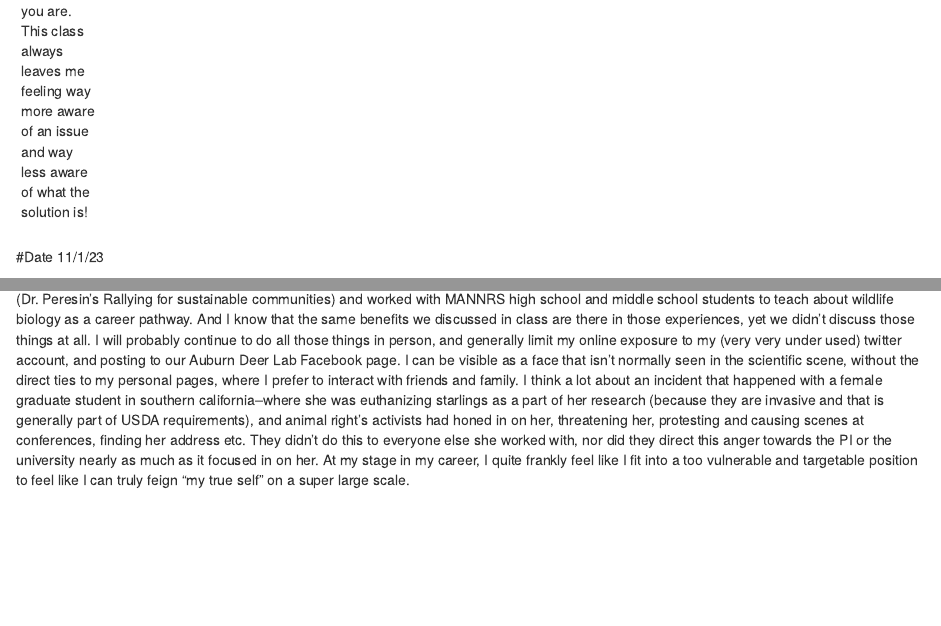
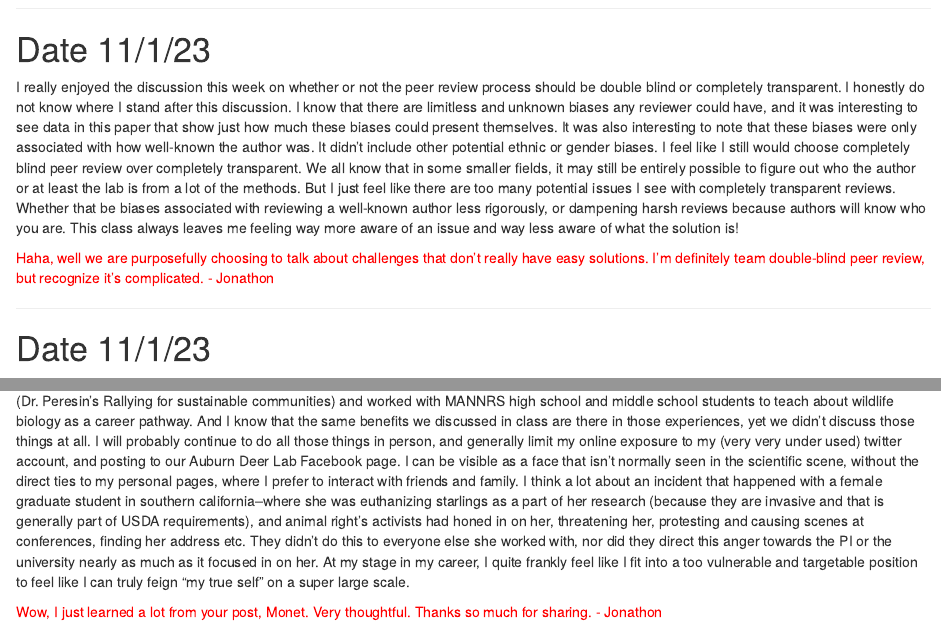
Before and after one commit to monetswildlife/Tools7970, an R Markdown document (Tools7970.Rmd): the page in a window 1100 px wide, from 6060 px down before the commit and from 4030 px down after it, and a second part further down, joined at a grey line. Rendered offline with R 4.5, knitr and Pandoc, with nearby package versions.

Commit message:
Graded 12 November 2023

```diff
--- a/Tools7970.Rmd
+++ b/Tools7970.Rmd
@@ -51,21 +51,24 @@ Following this discussion I truly believe that citizen science is a tool that we
 
 
 ---
-#Date 10/11/23
+
+# Date 10/11/23
 
 Today's discussion on hypotheses in research revealed a lot about the ways we think people should approach scientific thinking and design. I think by the end of the class, we all agreed that papers and projects utilize the same scientific thinking and approach, but disagreed on whether or not  a formal hypothesis is always necessary. Formally writing structured hypotheses seems more of a formality to me in a lot of cases, and I absolutely see the utility of including hypotheses for clarifying research objectives. In practice, I think they are not always 100% necessary, so long as the research goes into an endeavor with clear objectives, backed by prior knowledge. While I think they may not always be necessary, they can help easily show clear objectives with sound raitonale, and can facilitate communicating these things in a good, easily identifiable way. I do see the value in including hypotheses as a way to reduce publication biases towards studies that only find significant relationships. If a paper can clearly have a testable hypothesis, and multiple alternatives, and this is clearly communicated, then papers in support of null results may be more favorably viewed for publications. Sorry Jonathon, I am not 100% convinced hypotheses are entirely necessary (and might I note, the paper wasn't either and mentions several exceptions)
 
 
 
 ---
-#Date 10/18/23
+
+# Date 10/18/23
 
 I enjoyed reading today's paper on predatory journals, and it is something I feel like I have been trying to navigate recently. There are numerous emails that I see in my junk folder that very obviously reek of being illegitimate, but I have also fallen for some that are much more polished and make it to my inbox. For example, the journal Animals put out a call for papers on a topic that related to a paper I am currently working on. When I brought this up to Ditchkoff, he said that basically any journal that resides within the publisher MDPI should be avoided. Even just looking up this journal online, it has an impact factor of 3.0, higher than Journal of Wildlife Management, which our lab frequenly publishes in. This makes it especially confusing; there is so much grey area in what is predatory or not. Similarly, the question is raised as to whether or not we should read or even cite papers published in these journals. Our class discussion touched on the fact that good science could still be published in bad journals, and that bad science can be published with the journal. I agree with the article that the burden of proof should like on the journal to meet the skepticism of scientists who are aware of malpractice, but it feels very frustrating to acknowledge that the journals that are truly predatory can do a bit to work around this and appear trustworthy. Some ideas that might help to increase knowledge of which journals are predatory (although this definition is ultimately a little subjective) includes: peer review independent of a journal, lists put out by trusted proffessional societies, and increased institiutional oversight (universities and research institutes investing time and energy to figure out and tell employees to avoid predatory journals)
 
 
 
 ---
-#Date 10/25/23
+
+# Date 10/25/23
 
 This class discussion on preregistration was interesting. When I first started researching for my presentation, I initially thought I would be against preregistration becoming the new norm. There were a lot of concerns I had with whether it allowed a lot of flexibility with changes to a research plan. Upon more research, it seemed that the benefits would be pretty useful--getting peer review earlier on when you can actually make changes to the study design, as well as potentially having an easier pathway to publication following the study. Additionally, it seemed like a good way to reduce publication biases associated with publishing only significant findings. My concerns were dispelled by a lot of peer reviewed publications touting the adaptability of preregistration. However, once we were in class, it seems like these publications praising it may have also been biased, and that in practice, this process really isn't as helpful as its advocates tout. All in all, given that many stages of research are subject to oversight (like IACUC, IRB, grant applications and deliverables, graduate research proposals, thesis writing and defenses, academic committees, and outside readers), I think a lot of the benefits of preregistration may be achieved in other ways, without the potential time costs of preregistrations.
 
@@ -73,12 +77,16 @@ This class discussion on preregistration was interesting. When I first started r
 
 ---
-#Date 11/1/23
+
+# Date 11/1/23
 
 I really enjoyed the discussion this week on whether or not the peer review process should be double blind or completely transparent. I honestly do not know where I stand after this discussion. I know that there are limitless and unknown biases any reviewer could have, and it was interesting to see data in this paper that show just how much these biases could present themselves. It was also interesting to note that these biases were only associated with how well-known the author was. It didn't include other potential ethnic or gender biases. I feel like I still would choose completely blind peer review over completely transparent. We all know that in some smaller fields, it may still be entirely possible to figure out who the author or at least the lab is from a lot of the methods. But I just feel like there are too many potential issues I see with completely transparent reviews. Whether that be biases associated with reviewing a well-known author less rigorously, or dampening harsh reviews because authors will know who you are. This class always leaves me feeling way more aware of an issue and way less aware of what the solution is!
 
-
+<span style="color:red">Haha, well we are purposefully choosing to talk about challenges that don't really have easy solutions. I'm definitely team double-blind peer review, but recognize it's complicated. - Jonathon</span>
 
 ---
-#Date 11/1/23
+
+# Date 11/1/23
 
 I enjoyed the discussion on science communication, and felt like we talked a lot about the importance of it. At least among those in the class, we seemed to be less hesitant to accept that not only is it necessary, but can be quite helpful. There are so many potentially moral obligations that scientists may have absolved themselves of previously, such as not even attempting to communicate with the general public. I feel like the tides have turned and we all accept that it isn't ok to just sit in our ivory towers. But how everyone chooses to do science communication can be very different. Our class discussion mostly focused on social media, and dove into the many potential problems (algorithm echo chambers, fear of being targeted online, competing with others who have larger followings). I think one thing we should have talked about more is the extensive number of ways that we can do science communication, that do not require us to become mini influencers online, cautiously exposing ourselves to criticism and sharing so much of our personal lives with strangers. I have a background in environmental education and communication with the public--I worked at a zoo for three years teaching camps and facilitating guest interactions and experiences with the zoo animals. No doubt social media is important, but I have firsthand seen how it was important in our jobs to talk about wildlife with guests at the zoo, and how you could engage on topics like conservation and research that the zoo supported/partnered with. Similarly, I have worked with children for earth-day events (Dr. Peresin's Rallying for sustainable communities) and worked with MANNRS high school and middle school students to teach about wildlife biology as a career pathway. And I know that the same benefits we discussed in class are there in those experiences, yet we didn't discuss those things at all. I will probably continue to do all those things in person, and generally limit my online exposure to my (very very under used) twitter account, and posting to our Auburn Deer Lab Facebook page. I can be visible as a face that isn't normally seen in the scientific scene, without the direct ties to my personal pages, where I prefer to interact with friends and family. I think a lot about an incident that happened with a female graduate student in southern california--where she was euthanizing starlings as a part of her research (because they are invasive and that is generally part of USDA requirements), and animal right's activists had honed in on her, threatening her, protesting and causing scenes at conferences, finding her address etc. They didn't do this to everyone else she worked with, nor did they direct this anger towards the PI or the university nearly as much as it focused in on her. At my stage in my career, I quite frankly feel like I fit into a too vulnerable and targetable position to feel like I can truly feign "my true self" on a super large scale.
+
+<span style="color:red">Wow, I just learned a lot from your post, Monet. Very thoughtful. Thanks so much for sharing. - Jonathon</span>
```
Also changed, not shown: Tools7970.Rmd (1 more changed lines).
